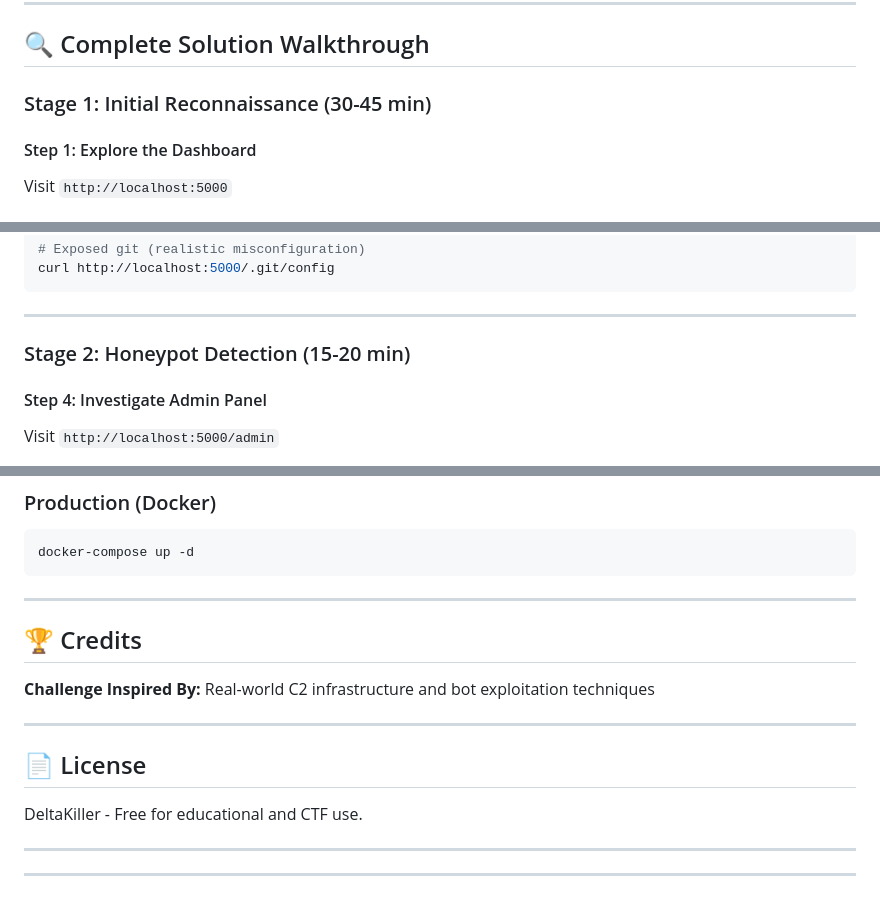
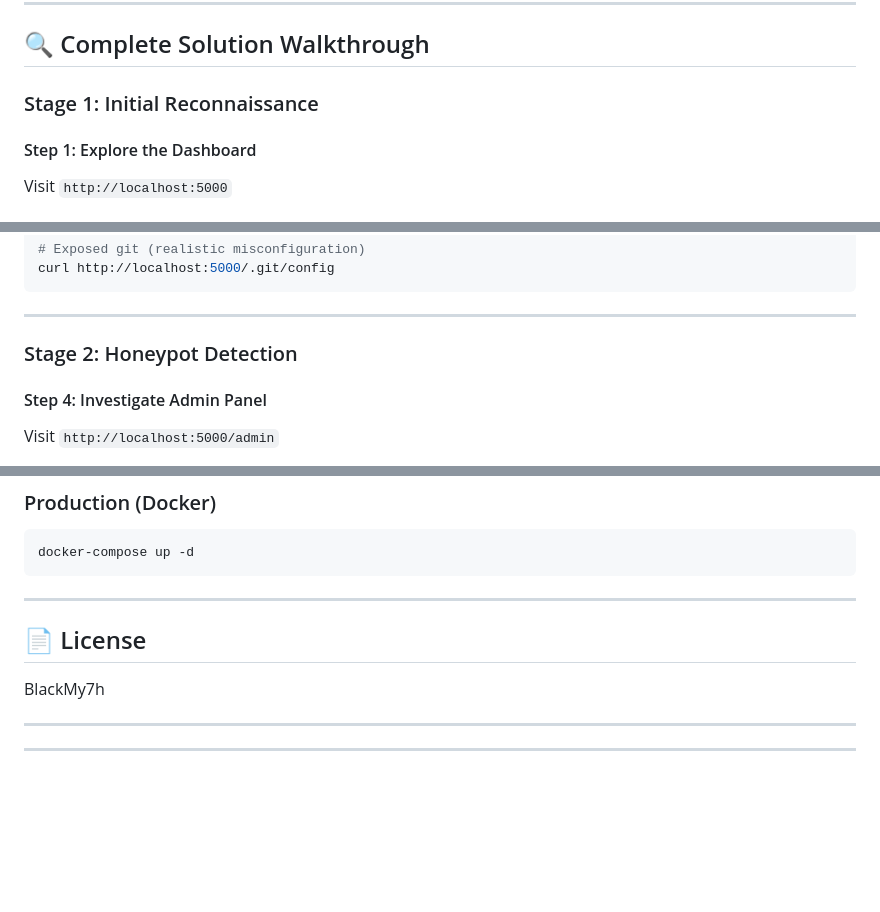
Before and after one commit to BlackMy7h/NorthSec-CTF, a Markdown page: WEB/Shadow Sockets/README.md, 3 parts joined by grey strips. Rendered like a GitHub page; blank space fills up the shorter version.

Commit message:
Revise README sections
Updated section titles for consistency and clarity.

```diff
--- a/WEB/Shadow Sockets/README.md
+++ b/WEB/Shadow Sockets/README.md
@@ -79,7 +79,7 @@ FLAG FORMAT: NSC{...}
 
 ## 🔍 Complete Solution Walkthrough
 
-### Stage 1: Initial Reconnaissance (30-45 min)
+### Stage 1: Initial Reconnaissance
 
 #### Step 1: Explore the Dashboard
 
@@ -114,7 +114,7 @@ curl http://localhost:5000/.git/config
 
 ---
 
-### Stage 2: Honeypot Detection (15-20 min)
+### Stage 2: Honeypot Detection
 
 #### Step 4: Investigate Admin Panel
 
@@ -404,16 +404,9 @@ docker-compose up -d
 
 ---
 
-
-## 🏆 Credits
-
-**Challenge Inspired By:** Real-world C2 infrastructure and bot exploitation techniques
-
----
-
 ## 📄 License
 
-DeltaKiller - Free for educational and CTF use.
+BlackMy7h
 
 ---
 
```
Also changed, not shown: other parts of WEB/Shadow Sockets/README.md (+1 -1 lines).
